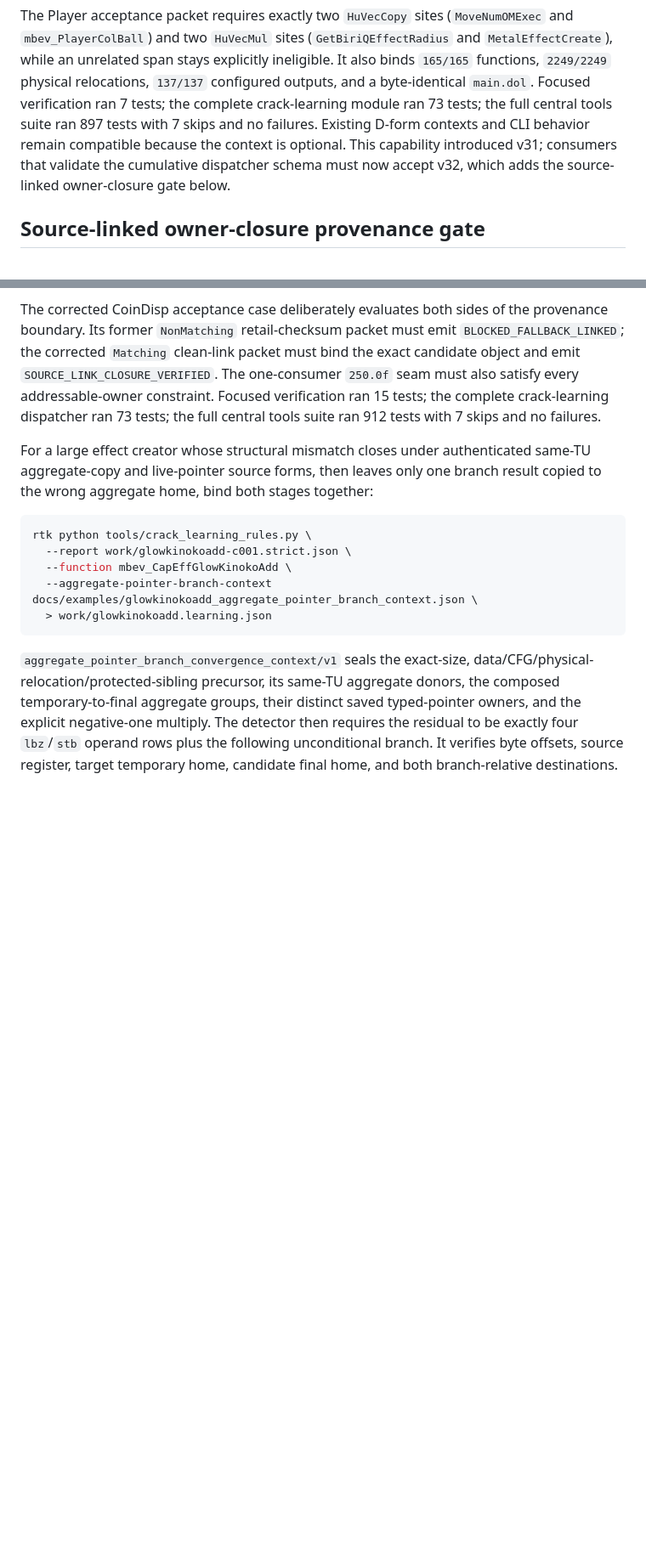
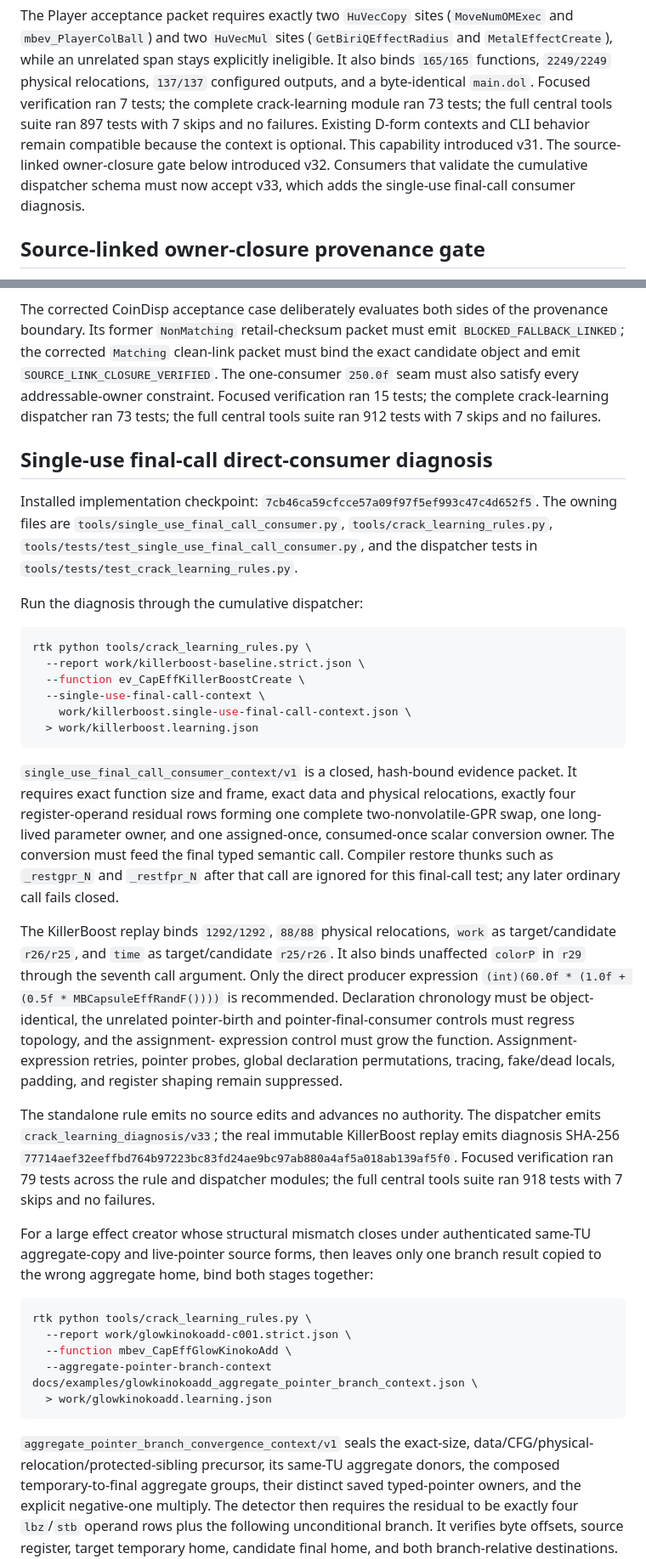
Before and after one commit to iirg4x/marioparty6, a Markdown page: docs/crack_learning_rules.md, 2 parts joined by grey strips. Shown at 85% size. Rendered like a GitHub page; blank space fills up the shorter version.

Commit message:
Document single-use final-call diagnosis

````diff
--- a/docs/crack_learning_rules.md
+++ b/docs/crack_learning_rules.md
@@ -539,9 +539,10 @@ stays explicitly ineligible. It also binds `165/165` functions,
 byte-identical `main.dol`. Focused verification ran 7 tests; the complete
 crack-learning module ran 73 tests; the full central tools suite ran 897 tests
 with 7 skips and no failures. Existing D-form contexts and CLI behavior remain
-compatible because the context is optional. This capability introduced v31;
-consumers that validate the cumulative dispatcher schema must now accept v32,
-which adds the source-linked owner-closure gate below.
+compatible because the context is optional. This capability introduced v31.
+The source-linked owner-closure gate below introduced v32. Consumers that
+validate the cumulative dispatcher schema must now accept v33, which adds the
+single-use final-call consumer diagnosis.
 
 ## Source-linked owner-closure provenance gate
 
@@ -616,6 +617,52 @@ one-consumer `250.0f` seam must also satisfy every addressable-owner constraint.
 Focused verification ran 15 tests; the complete crack-learning dispatcher ran
 73 tests; the full central tools suite ran 912 tests with 7 skips and no
 failures.
+
+## Single-use final-call direct-consumer diagnosis
+
+Installed implementation checkpoint:
+`7cb46ca59cfcce57a09f97f5ef993c47c4d652f5`. The owning files are
+`tools/single_use_final_call_consumer.py`, `tools/crack_learning_rules.py`,
+`tools/tests/test_single_use_final_call_consumer.py`, and the dispatcher tests
+in `tools/tests/test_crack_learning_rules.py`.
+
+Run the diagnosis through the cumulative dispatcher:
+
+```sh
+rtk python tools/crack_learning_rules.py \
+  --report work/killerboost-baseline.strict.json \
+  --function ev_CapEffKillerBoostCreate \
+  --single-use-final-call-context \
+    work/killerboost.single-use-final-call-context.json \
+  > work/killerboost.learning.json
+```
+
+`single_use_final_call_consumer_context/v1` is a closed, hash-bound evidence
+packet. It requires exact function size and frame, exact data and physical
+relocations, exactly four register-operand residual rows forming one complete
+two-nonvolatile-GPR swap, one long-lived parameter owner, and one assigned-once,
+consumed-once scalar conversion owner. The conversion must feed the final typed
+semantic call. Compiler restore thunks such as `_restgpr_N` and `_restfpr_N`
+after that call are ignored for this final-call test; any later ordinary call
+fails closed.
+
+The KillerBoost replay binds `1292/1292`, `88/88` physical relocations,
+`work` as target/candidate `r26/r25`, and `time` as target/candidate `r25/r26`.
+It also binds unaffected `colorP` in `r29` through the seventh call argument.
+Only the direct producer expression
+`(int)(60.0f * (1.0f + (0.5f * MBCapsuleEffRandF())))` is recommended.
+Declaration chronology must be object-identical, the unrelated pointer-birth
+and pointer-final-consumer controls must regress topology, and the assignment-
+expression control must grow the function. Assignment-expression retries,
+pointer probes, global declaration permutations, tracing, fake/dead locals,
+padding, and register shaping remain suppressed.
+
+The standalone rule emits no source edits and advances no authority. The
+dispatcher emits `crack_learning_diagnosis/v33`; the real immutable KillerBoost
+replay emits diagnosis SHA-256
+`77714aef32eeffbd764b97223bc83fd24ae9bc97ab880a4af5a018ab139af5f0`.
+Focused verification ran 79 tests across the rule and dispatcher modules; the
+full central tools suite ran 918 tests with 7 skips and no failures.
 
 For a large effect creator whose structural mismatch closes under authenticated
 same-TU aggregate-copy and live-pointer source forms, then leaves only one
````
Also changed, not shown: other parts of docs/crack_learning_rules.md (+5 -4 lines), docs/board_recovery_tools.md (+1 -0 lines), docs/native_matching_board_gap_ownership.md (+18 -0 lines).
